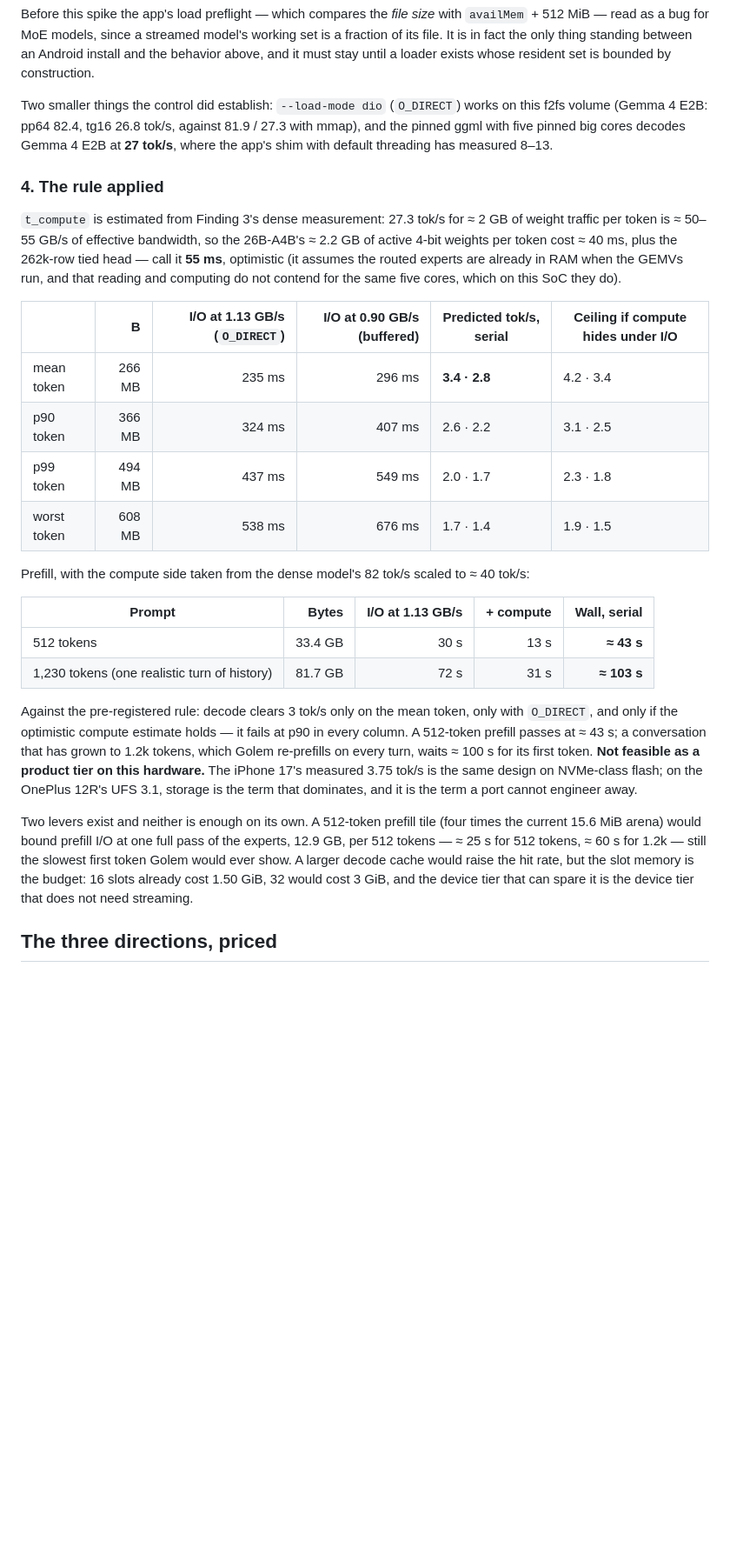
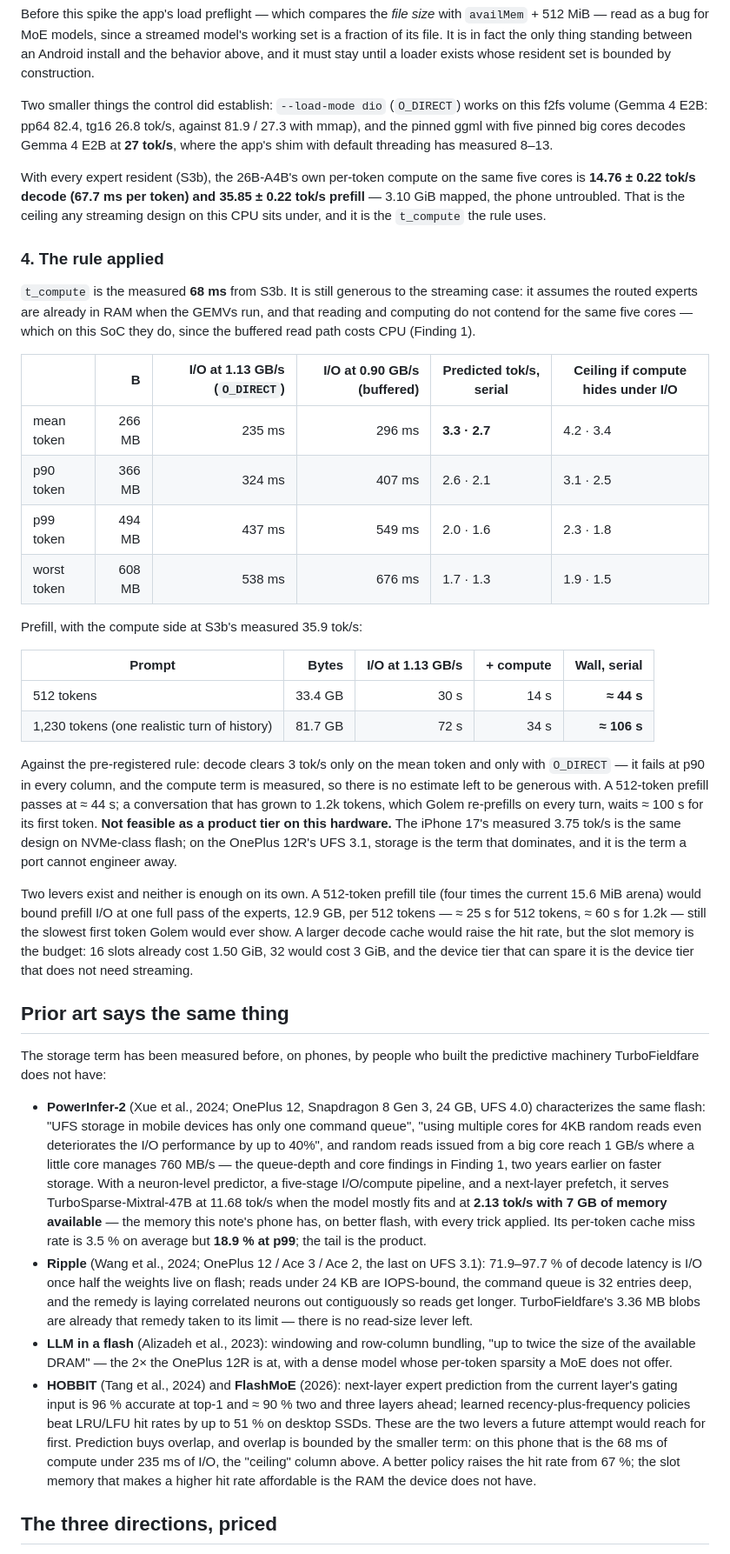
Before and after one commit to golem-app/golem, a Markdown page: docs/notes/2026-08-23-turbofieldfare-android-feasibility.md, the part around one of its changes. Shown at 87% size. Drawn GitHub-style; blank space fills up the shorter version.

Commit message:
docs: the compute term measured with every expert resident, and the prior art that agrees

```diff
--- a/docs/notes/2026-08-23-turbofieldfare-android-feasibility.md
+++ b/docs/notes/2026-08-23-turbofieldfare-android-feasibility.md
@@ -235,34 +243,38 @@ tok/s, against 81.9 / 27.3 with mmap), and the pinned ggml with five pinned
 big cores decodes Gemma 4 E2B at **27 tok/s**, where the app's shim with
 default threading has measured 8–13.
 
+With every expert resident (S3b), the 26B-A4B's own per-token compute on the
+same five cores is **14.76 ± 0.22 tok/s decode (67.7 ms per token) and
+35.85 ± 0.22 tok/s prefill** — 3.10 GiB mapped, the phone untroubled. That is
+the ceiling any streaming design on this CPU sits under, and it is the
+`t_compute` the rule uses.
+
 ### 4. The rule applied
 
-`t_compute` is estimated from Finding 3's dense measurement: 27.3 tok/s for
-≈ 2 GB of weight traffic per token is ≈ 50–55 GB/s of effective bandwidth,
-so the 26B-A4B's ≈ 2.2 GB of active 4-bit weights per token cost ≈ 40 ms, plus
-the 262k-row tied head — call it **55 ms**, optimistic (it assumes the
-routed experts are already in RAM when the GEMVs run, and that reading and
-computing do not contend for the same five cores, which on this SoC they
-do).
+`t_compute` is the measured **68 ms** from S3b. It is still generous to the
+streaming case: it assumes the routed experts are already in RAM when the
+GEMVs run, and that reading and computing do not contend for the same five
+cores — which on this SoC they do, since the buffered read path costs CPU
+(Finding 1).
 
 | | B | I/O at 1.13 GB/s (`O_DIRECT`) | I/O at 0.90 GB/s (buffered) | Predicted tok/s, serial | Ceiling if compute hides under I/O |
 | --- | ---: | ---: | ---: | --- | --- |
-| mean token | 266 MB | 235 ms | 296 ms | **3.4 · 2.8** | 4.2 · 3.4 |
-| p90 token | 366 MB | 324 ms | 407 ms | 2.6 · 2.2 | 3.1 · 2.5 |
-| p99 token | 494 MB | 437 ms | 549 ms | 2.0 · 1.7 | 2.3 · 1.8 |
-| worst token | 608 MB | 538 ms | 676 ms | 1.7 · 1.4 | 1.9 · 1.5 |
+| mean token | 266 MB | 235 ms | 296 ms | **3.3 · 2.7** | 4.2 · 3.4 |
+| p90 token | 366 MB | 324 ms | 407 ms | 2.6 · 2.1 | 3.1 · 2.5 |
+| p99 token | 494 MB | 437 ms | 549 ms | 2.0 · 1.6 | 2.3 · 1.8 |
+| worst token | 608 MB | 538 ms | 676 ms | 1.7 · 1.3 | 1.9 · 1.5 |
 
-Prefill, with the compute side taken from the dense model's 82 tok/s scaled
-to ≈ 40 tok/s:
+Prefill, with the compute side at S3b's measured 35.9 tok/s:
 
 | Prompt | Bytes | I/O at 1.13 GB/s | + compute | Wall, serial |
 | --- | ---: | ---: | ---: | ---: |
-| 512 tokens | 33.4 GB | 30 s | 13 s | **≈ 43 s** |
-| 1,230 tokens (one realistic turn of history) | 81.7 GB | 72 s | 31 s | **≈ 103 s** |
+| 512 tokens | 33.4 GB | 30 s | 14 s | **≈ 44 s** |
+| 1,230 tokens (one realistic turn of history) | 81.7 GB | 72 s | 34 s | **≈ 106 s** |
 
 Against the pre-registered rule: decode clears 3 tok/s only on the mean
-token, only with `O_DIRECT`, and only if the optimistic compute estimate
-holds — it fails at p90 in every column. A 512-token prefill passes at ≈ 43 s;
+token and only with `O_DIRECT` — it fails at p90 in every column, and the
+compute term is measured, so there is no estimate left to be generous with.
+A 512-token prefill passes at ≈ 44 s;
 a conversation that has grown to 1.2k tokens, which Golem re-prefills on
 every turn, waits ≈ 100 s for its first token. **Not feasible as a product
 tier on this hardware.** The iPhone 17's measured 3.75 tok/s is the same
@@ -276,6 +288,43 @@ for 1.2k — still the slowest first token Golem would ever show. A larger
 decode cache would raise the hit rate, but the slot memory is the budget:
 16 slots already cost 1.50 GiB, 32 would cost 3 GiB, and the device tier
 that can spare it is the device tier that does not need streaming.
+
+## Prior art says the same thing
+
+The storage term has been measured before, on phones, by people who built
+the predictive machinery TurboFieldfare does not have:
+
+- **PowerInfer-2** (Xue et al., 2024; OnePlus 12, Snapdragon 8 Gen 3, 24 GB,
+  UFS 4.0) characterizes the same flash: "UFS storage in mobile devices has
+  only one command queue", "using multiple cores for 4KB random reads even
+  deteriorates the I/O performance by up to 40%", and random reads issued
+  from a big core reach 1 GB/s where a little core manages 760 MB/s — the
+  queue-depth and core findings in Finding 1, two years earlier on faster
+  storage. With a neuron-level predictor, a five-stage I/O/compute pipeline,
+  and a next-layer prefetch, it serves TurboSparse-Mixtral-47B at 11.68
+  tok/s when the model mostly fits and at **2.13 tok/s with 7 GB of memory
+  available** — the memory this note's phone has, on better flash, with
+  every trick applied. Its per-token cache miss rate is 3.5 % on average but
+  **18.9 % at p99**; the tail is the product.
+- **Ripple** (Wang et al., 2024; OnePlus 12 / Ace 3 / Ace 2, the last on UFS
+  3.1): 71.9–97.7 % of decode latency is I/O once half the weights live on
+  flash; reads under 24 KB are IOPS-bound, the command queue is 32 entries
+  deep, and the remedy is laying correlated neurons out contiguously so reads
+  get longer. TurboFieldfare's 3.36 MB blobs are already that remedy taken to
+  its limit — there is no read-size lever left.
+- **LLM in a flash** (Alizadeh et al., 2023): windowing and row-column
+  bundling, "up to twice the size of the available DRAM" — the 2× the
+  OnePlus 12R is at, with a dense model whose per-token sparsity a MoE does
+  not offer.
+- **HOBBIT** (Tang et al., 2024) and **FlashMoE** (2026): next-layer expert
+  prediction from the current layer's gating input is 96 % accurate at top-1
+  and ≈ 90 % two and three layers ahead; learned recency-plus-frequency
+  policies beat LRU/LFU hit rates by up to 51 % on desktop SSDs. These are
+  the two levers a future attempt would reach for first. Prediction buys
+  overlap, and overlap is bounded by the smaller term: on this phone that
+  is the 68 ms of compute under 235 ms of I/O, the "ceiling" column above.
+  A better policy raises the hit rate from 67 %; the slot memory that makes
+  a higher hit rate affordable is the RAM the device does not have.
 
 ## The three directions, priced
 
```
Also changed, not shown: other parts of docs/notes/2026-08-23-turbofieldfare-android-feasibility.md (+22 -6 lines).
